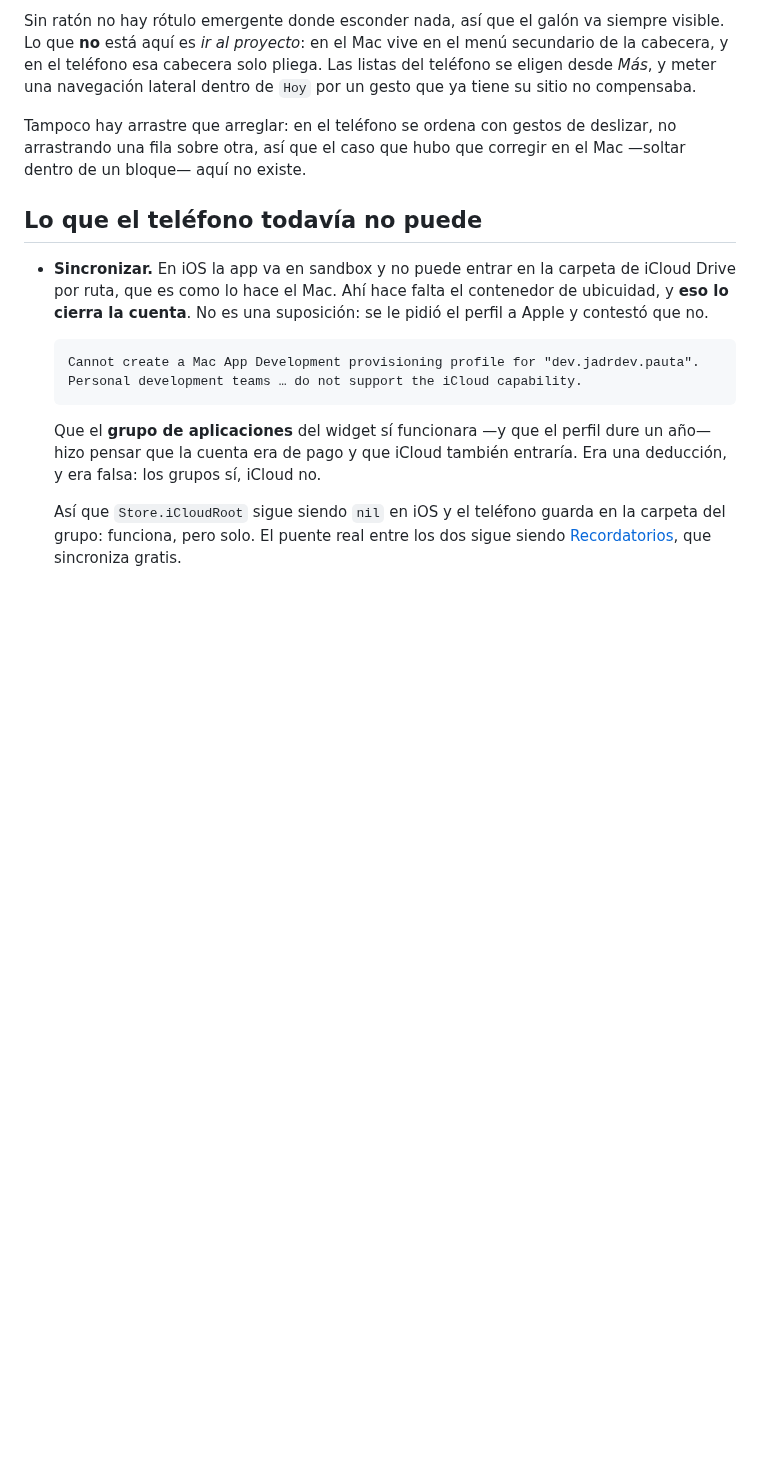
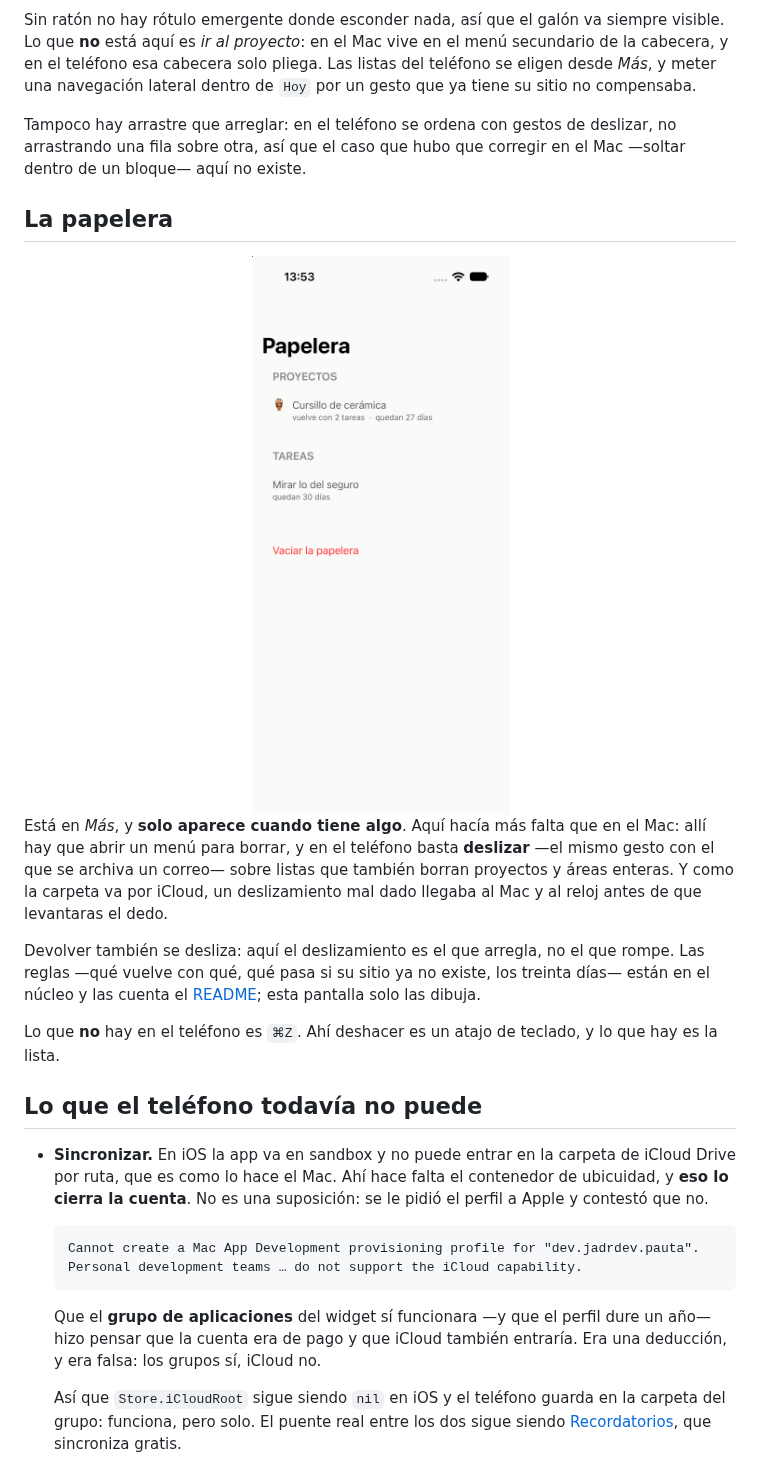
Before and after one commit to jadrdev/pauta, a Markdown page: docs/ios.md, the part around the change. GitHub-like rendering; pictures changed too: docs/ios-papelera.png (added); blank space fills up the shorter version.

```diff
--- a/docs/ios.md
+++ b/docs/ios.md
@@ -120,6 +120,26 @@ de `Hoy` por un gesto que ya tiene su sitio no compensaba.
 Tampoco hay arrastre que arreglar: en el teléfono se ordena con gestos de
 deslizar, no arrastrando una fila sobre otra, así que el caso que hubo que
 corregir en el Mac —soltar dentro de un bloque— aquí no existe.
+
+## La papelera
+
+<div align="center">
+<img src="ios-papelera.png" width="300" alt="La papelera del teléfono: un proyecto que vuelve con 2 tareas y una tarea suelta, con lo que le queda a cada uno">
+</div>
+
+Está en *Más*, y **solo aparece cuando tiene algo**. Aquí hacía más falta que en
+el Mac: allí hay que abrir un menú para borrar, y en el teléfono basta
+**deslizar** —el mismo gesto con el que se archiva un correo— sobre listas que
+también borran proyectos y áreas enteras. Y como la carpeta va por iCloud, un
+deslizamiento mal dado llegaba al Mac y al reloj antes de que levantaras el dedo.
+
+Devolver también se desliza: aquí el deslizamiento es el que arregla, no el que
+rompe. Las reglas —qué vuelve con qué, qué pasa si su sitio ya no existe, los
+treinta días— están en el núcleo y las cuenta el [README](../README.md); esta
+pantalla solo las dibuja.
+
+Lo que **no** hay en el teléfono es `⌘Z`. Ahí deshacer es un atajo de teclado, y
+lo que hay es la lista.
 
 ## Lo que el teléfono todavía no puede
 
```
Also changed, not shown: README.md (+57 -0 lines), 9 other files.
